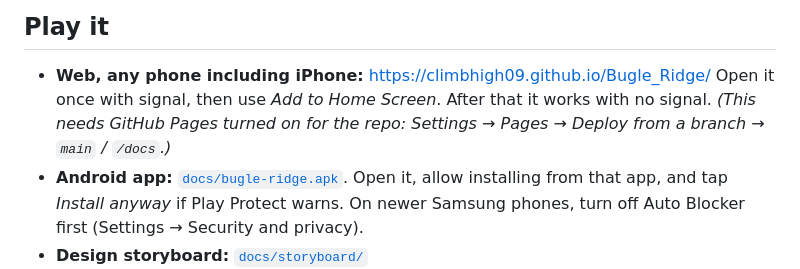
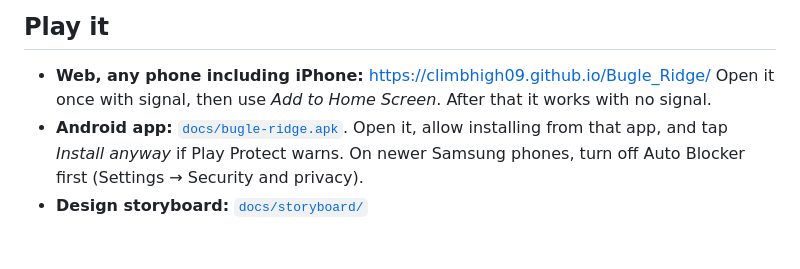
Before and after one commit to climbhigh09/Bugle_Ridge, a Markdown page: README.md, the part around the change. GitHub-like rendering; blank space fills up the shorter version.

```diff
--- a/README.md
+++ b/README.md
@@ -8,7 +8,6 @@ An offline, one-thumb spot-and-stalk elk hunting game for your phone, built for
 
 - **Web, any phone including iPhone:** https://climbhigh09.github.io/Bugle_Ridge/
   Open it once with signal, then use *Add to Home Screen*. After that it works with no signal.
-  *(This needs GitHub Pages turned on for the repo: Settings → Pages → Deploy from a branch → `main` / `/docs`.)*
 - **Android app:** [`docs/bugle-ridge.apk`](docs/bugle-ridge.apk). Open it, allow installing from that app, and tap *Install anyway* if Play Protect warns. On newer Samsung phones, turn off Auto Blocker first (Settings → Security and privacy).
 - **Design storyboard:** [`docs/storyboard/`](docs/storyboard/index.html)
 
```
